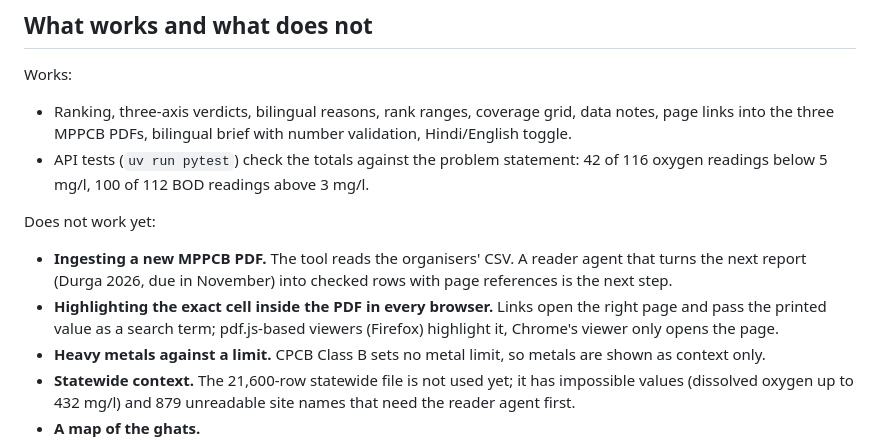
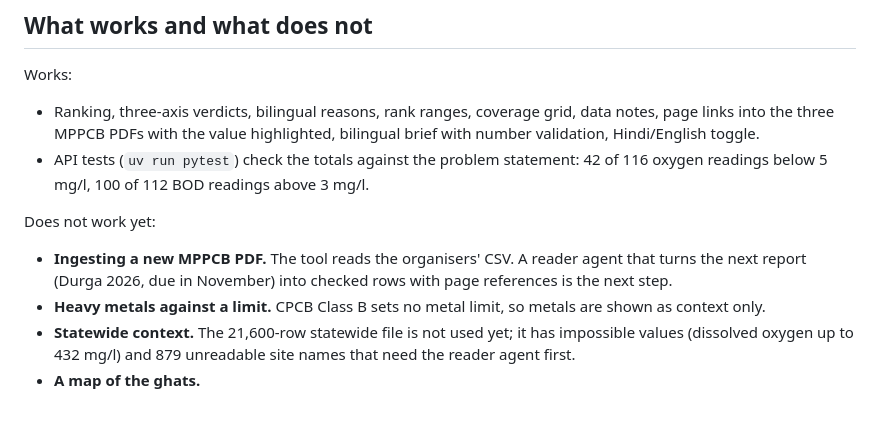
Before and after one commit to avisinghdotdev/GhatPehredaar, a Markdown page: README.md, the part around the change. GitHub-like rendering; blank space fills up the shorter version.

Commit message:
README: PDF highlighting works in every browser
Co-Authored-By: Claude Fable 5.1 <noreply@anthropic.com>

```diff
--- a/README.md
+++ b/README.md
@@ -46,13 +46,12 @@ Container: `docker compose up --build` serves everything on http://localhost:800
 
 Works:
 
-- Ranking, three-axis verdicts, bilingual reasons, rank ranges, coverage grid, data notes, page links into the three MPPCB PDFs, bilingual brief with number validation, Hindi/English toggle.
+- Ranking, three-axis verdicts, bilingual reasons, rank ranges, coverage grid, data notes, page links into the three MPPCB PDFs with the value highlighted, bilingual brief with number validation, Hindi/English toggle.
 - API tests (`uv run pytest`) check the totals against the problem statement: 42 of 116 oxygen readings below 5 mg/l, 100 of 112 BOD readings above 3 mg/l.
 
 Does not work yet:
 
 - **Ingesting a new MPPCB PDF.** The tool reads the organisers' CSV. A reader agent that turns the next report (Durga 2026, due in November) into checked rows with page references is the next step.
-- **Highlighting the exact cell inside the PDF in every browser.** Links open the right page and pass the printed value as a search term; pdf.js-based viewers (Firefox) highlight it, Chrome's viewer only opens the page.
 - **Heavy metals against a limit.** CPCB Class B sets no metal limit, so metals are shown as context only.
 - **Statewide context.** The 21,600-row statewide file is not used yet; it has impossible values (dissolved oxygen up to 432 mg/l) and 879 unreadable site names that need the reader agent first.
 - **A map of the ghats.**
```
